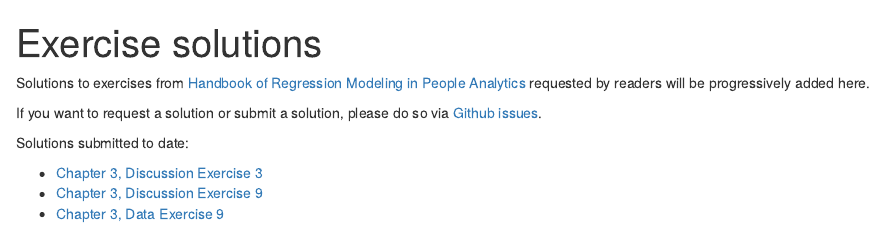
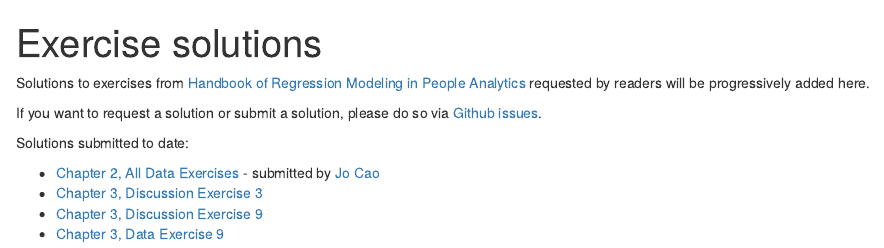
Before and after one commit to keithmcnulty/regression_book_solutions, an R Markdown document (solutions_code/index.Rmd): the page in a window 1100 px wide, from its top. Rendered offline with R 4.5, knitr and Pandoc, with nearby package versions.

Commit message:
Add Chap 2 solutions by Jo Cao

```diff
--- a/solutions_code/index.Rmd
+++ b/solutions_code/index.Rmd
@@ -9,6 +9,7 @@ If you want to request a solution or submit a solution, please do so via [Github
 
 Solutions submitted to date:
 
+* [Chapter 2, All Data Exercises](downloads/Chapter.2.pdf) - submitted by [Jo Cao](https://www.linkedin.com/in/joanne-cao/)
 * [Chapter 3, Discussion Exercise 3](c3_de3.html)
 * [Chapter 3, Discussion Exercise 9](c3_de9.html)
 * [Chapter 3, Data Exercise 9](c3_e9.html)
```
Also changed, not shown: solutions_code/index.html (added), 1 other file.
